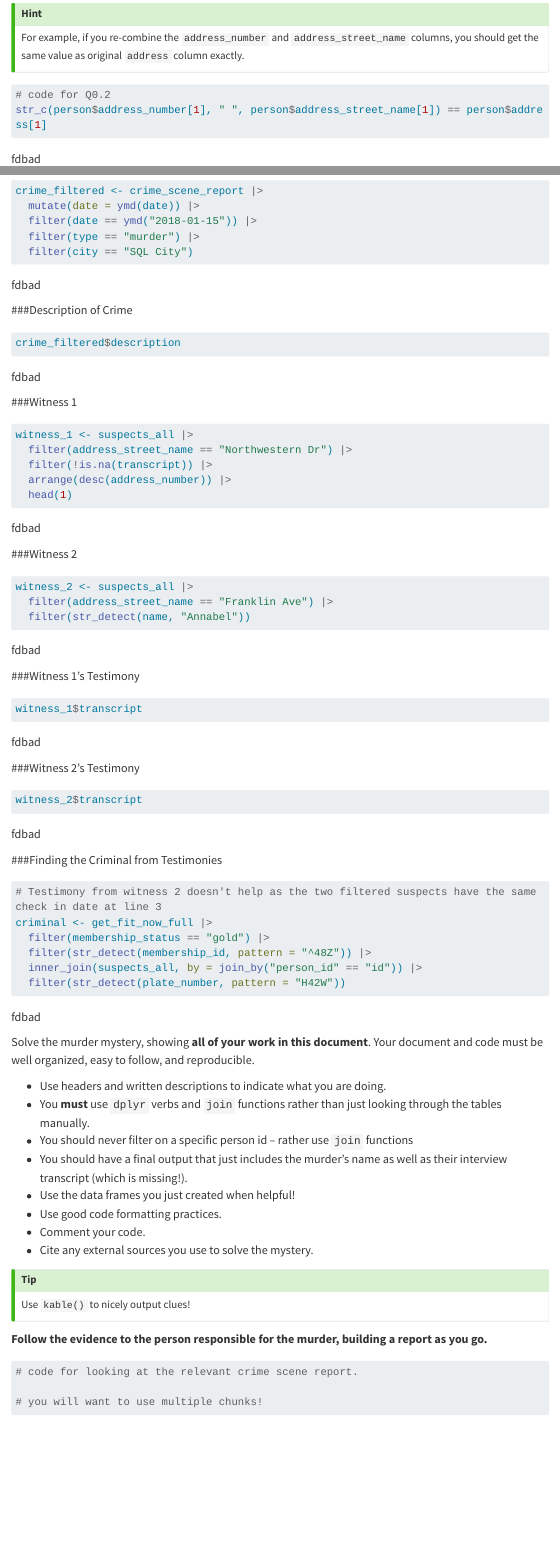
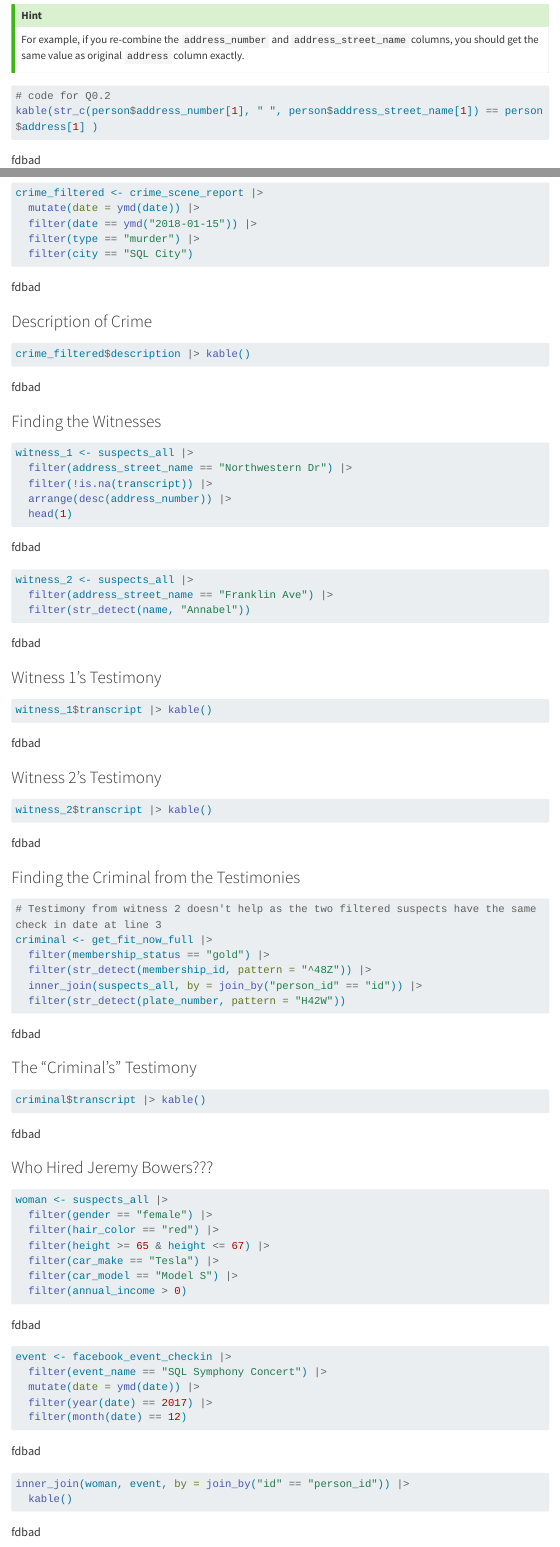
Before and after one commit to Anamooz/STAT331, a Quarto document (week5/lab5-murder.qmd): the page in a window 1100 px wide, from 1260 px down before the commit and from 1140 px down after it, so that both start at the same text, and a second part further down, joined at a grey line. Rendered offline with R 4.5, knitr and Pandoc in place of Quarto, with nearby package versions; some code elsewhere in the file could not run offline; menus at the side of the page are left out; long lines of code are wrapped.

Commit message:
finished and cleaned lab5

````diff
--- a/week5/lab5-murder.qmd
+++ b/week5/lab5-murder.qmd
@@ -69,7 +62,7 @@
 
 ```{r}
 # code for Q0.2
-str_c(person$address_number[1], " ", person$address_street_name[1]) == person$address[1]
+kable(str_c(person$address_number[1], " ", person$address_street_name[1]) == person$address[1] )
 ```
 
 **0.3 Create two new datasets:**
@@ -126,12 +116,12 @@
   filter(city == "SQL City")
 ```
 
-###Description of Crime
+### Description of Crime
 
 ```{r}
-crime_filtered$description
+crime_filtered$description |> kable()
 ```
-###Witness 1
+### Finding the Witnesses
 
 ```{r}
 witness_1 <- suspects_all |>
@@ -139,27 +129,23 @@
   filter(!is.na(transcript)) |>
   arrange(desc(address_number)) |>
   head(1)
-```
 
-###Witness 2
-
-```{r}
 witness_2 <- suspects_all |>
   filter(address_street_name == "Franklin Ave") |>
   filter(str_detect(name, "Annabel"))
 ```
 
-###Witness 1's Testimony
+### Witness 1's Testimony
 
 ```{r}
-witness_1$transcript
+witness_1$transcript |> kable()
 ```
-###Witness 2's Testimony
+### Witness 2's Testimony
 
 ```{r}
-witness_2$transcript
+witness_2$transcript |> kable()
 ```
-###Finding the Criminal from Testimonies
+### Finding the Criminal from the Testimonies
 
 ```{r}
 # Testimony from witness 2 doesn't help as the two filtered suspects have the same check in date at line 3
@@ -170,42 +156,36 @@
   filter(str_detect(plate_number, pattern = "H42W"))
 ```
 
-
-Solve the murder mystery, showing **all of your work in this document**. Your document and code must be well organized, easy to follow, and reproducible.
-
-+ Use headers and written descriptions to indicate what you are doing.
-+ You **must** use `dplyr` verbs and `join` functions rather than just looking through the tables manually.
-+ You should never filter on a specific person id -- rather use `join` functions
-+ You should have a final output that just includes the murder's name as well as their interview transcript (which is missing!).
-+ Use the data frames you just created when helpful!
-+ Use good code formatting practices.
-+ Comment your code.
-+ Cite any external sources you use to solve the mystery.
-
-::: callout-tip
-
-Use `kable()` to nicely output clues!
-
-:::
-
-
-**Follow the evidence to the person responsible for the murder, building a report as you go.**
-
+### The "Criminal's" Testimony
 
 ```{r}
-# code for looking at the relevant crime scene report.
-
-# you will want to use multiple chunks!
+criminal$transcript |> kable()
 ```
 
 
-::: callout-caution
+### Who Hired Jeremy Bowers???
 
-Make sure you check for interviews with any suspects and anyone mentioned!
+```{r}
+woman <- suspects_all |>
+  filter(gender == "female") |>
+  filter(hair_color == "red") |>
+  filter(height >= 65 & height <= 67) |>
+  filter(car_make == "Tesla") |>
+  filter(car_model == "Model S") |>
+  filter(annual_income > 0)
 
-**The murderer will have no interview** - don't stop until you find them!
+event <- facebook_event_checkin |>
+  filter(event_name == "SQL Symphony Concert") |>
+  mutate(date = ymd(date)) |>
+  filter(year(date) == 2017) |>
+  filter(month(date) == 12)
 
-:::
+inner_join(woman, event, by = join_by("id" == "person_id")) |>
+  kable()
+
+
+```
+
 
 ::: callout-note
 
````
Also changed, not shown: week5/lab5-murder.html (added), week5/lab5-murder.qmd (18 more changed lines).
